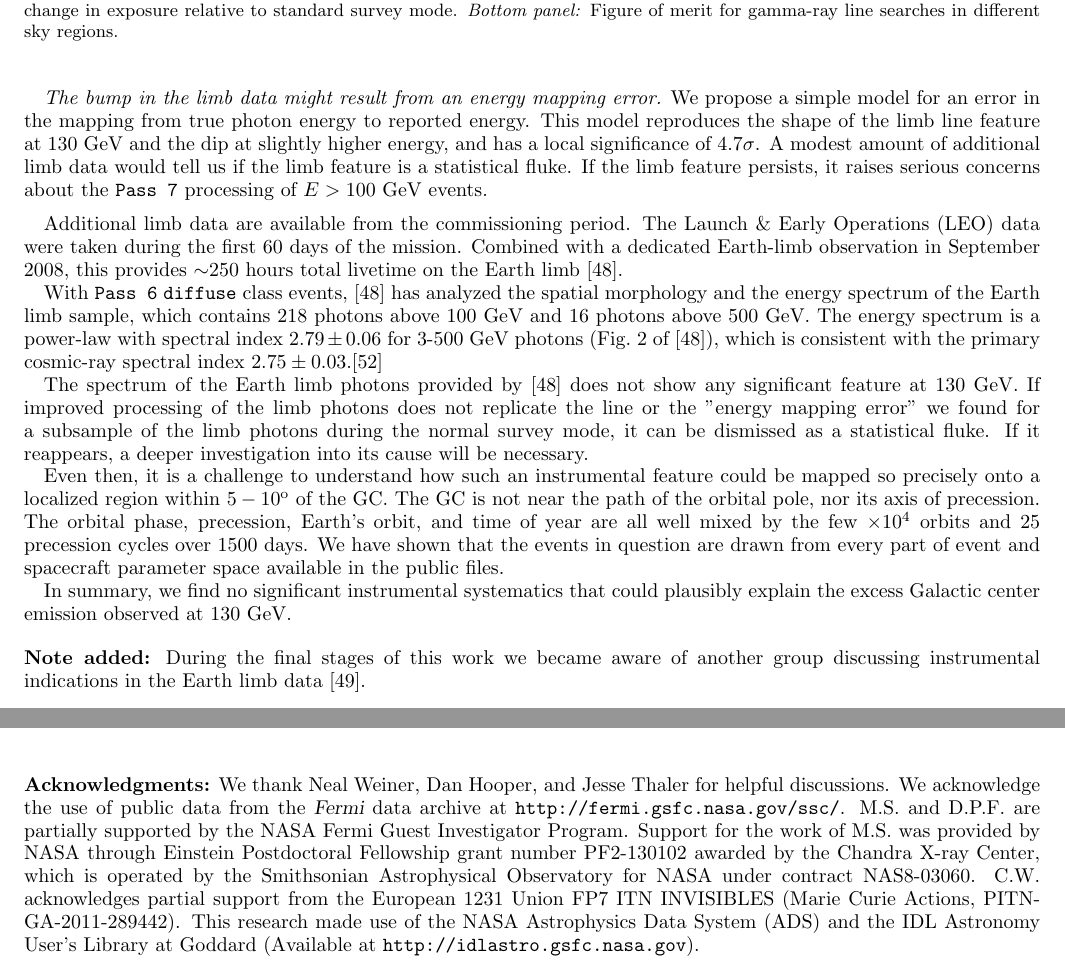
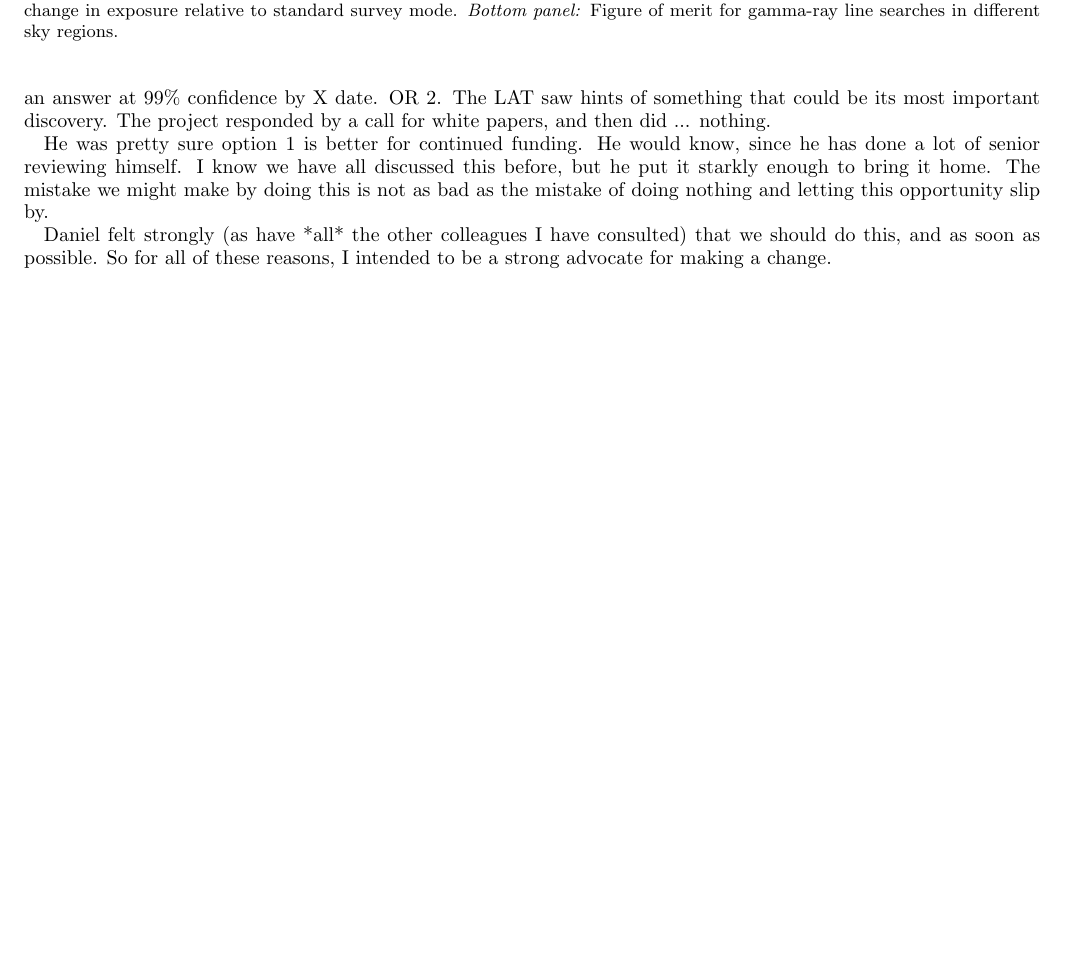
Before and after one commit to dfink/systematics, a LaTeX paper (whitepaper/whitepaper.tex): two parts of pages 3 and 4 of 5 before the commit and part of page 3 of 5 after it, the two joined at a grey line, cut so that both start at the same text, the shorter picture padded with empty space. Compiled offline with pdfLaTeX.

Commit message:
small changes

```diff
--- a/whitepaper/whitepaper.tex
+++ b/whitepaper/whitepaper.tex
@@ -336,9 +310 @@ LAT is positioned at high rocking angle.
 
-\emph{The bump in the limb data might result from an energy mapping error.}
-We propose a simple model for an error in the mapping from true photon energy
-to reported energy.  This model reproduces the shape of the limb line feature
-at 130 GeV and the dip at slightly higher energy, and has a local significance
-of 4.7$\sigma$.  A modest amount of additional limb data would tell us if the
-limb feature is a statistical fluke.  If the limb feature persists, it raises
-serious concerns about the \texttt{Pass 7} processing of $E > 100$ GeV events.
-\medskip
@@ -345,7 +318 @@ serious concerns about the \texttt{Pass 7} processing of $E > 100$ GeV events.
 
-Additional limb data are available from the commissioning
-period.  The Launch \& Early Operations (LEO) data were
-taken during the first 60 days of the mission. Combined with
-a dedicated Earth-limb observation in September 2008, this
-provides $\sim$250 hours total livetime on the Earth
-limb~\cite{FermiLimb}.
@@ -352,35 +323,5 @@ limb~\cite{FermiLimb}.
 
-With \texttt{Pass 6} \texttt{diffuse} class events,
-\cite{FermiLimb} has analyzed the spatial morphology and the
-energy spectrum of the Earth limb sample,
-which contains 218 photons above 100 GeV and 16 photons
-above 500 GeV. The energy spectrum
-is a power-law with spectral index $2.79\pm
-0.06$ for 3-500 GeV photons (Fig.~2 of \cite{FermiLimb}),
-which is consistent with the primary cosmic-ray spectral
-index $2.75\pm 0.03$.\footnote{The Earth limb photon above 10
-  GeV from CR interactions in the upper atmospheric
-  layers do not suffer large energy loses and the cosmic-ray
-  primaries at this energy are unaffected by the Earth's
-  magnetic fields. The Earth limb photons should have a
-  spectral index close to that of the primary cosmic
-  rays~\cite{FermiLimb}. }
+\item{\bf It looks good for future funding.}  Enough said.
 
-The spectrum of the Earth limb photons provided by
-\citep{FermiLimb} does not show any significant feature at
-130 GeV. If improved processing of the limb photons does not
-replicate the line or the "energy mapping error" we found for a
-subsample of the limb photons during the normal survey mode,
-it can be dismissed as a statistical fluke.  If it
-reappears, a deeper investigation into its cause will be necessary.
+\end{itemize}
 
-Even then, it is a challenge to understand how such an
-instrumental feature could be mapped so precisely onto a
-localized region within $5-10\degree$ of the GC.  The GC is
-not near the path of the orbital pole, nor its axis of
-precession.  The orbital phase, precession, Earth's orbit,
-and time of year are all well mixed by the few $\times10^4$
-orbits and 25 precession cycles over 1500 days.  We have
-shown that the events in question are drawn from every part
-of event and spacecraft parameter space available in the
-public files.
@@ -387,3 +332 @@ public files.
 
-In summary, we find no significant instrumental systematics that could
-plausibly explain the excess Galactic center emission observed at 130 GeV.
@@ -390,24 +336,21 @@ plausibly explain the excess Galactic center emission observed at 130 GeV.
+with a promise of an answer at 99\% confidence by X date.
+OR
+2.  The LAT saw hints of something that could be its most important
+discovery.  The project responded by a call for white papers, and then
+did ... nothing.
 
-\vskip 0.15in {\bf \noindent Note added:} During the final stages of this
-work we became aware of another group discussing instrumental indications in
-the Earth limb data~\cite{TempelSoon}.
+He was pretty sure option 1 is better for continued funding.  He would
+know, since he has done a lot of senior reviewing himself.  I know we
+have all discussed this before, but he put it starkly enough to bring
+it home.  The mistake we might make by doing this is not as bad as the
+mistake of doing nothing and letting this opportunity slip by.
 
-\vskip 0.15in {\bf \noindent Acknowledgments:} We thank Neal
-Weiner, Dan Hooper, and Jesse Thaler for helpful discussions. We acknowledge the use of
-public data from the \Fermi\ data archive at
-\texttt{http://fermi.gsfc.nasa.gov/ssc/}.  M.S. and
-D.P.F. are partially supported by the NASA Fermi Guest
-Investigator Program. Support for the work of M.S. was
-provided by NASA through Einstein Postdoctoral Fellowship
-grant number PF2-130102 awarded by the Chandra X-ray Center,
-which is operated by the Smithsonian Astrophysical
-Observatory for NASA under contract
-NAS8-03060. C.W. acknowledges partial support from the
-European 1231 Union FP7 ITN INVISIBLES (Marie Curie Actions,
-PITN-GA-2011-289442).  This research made use of the NASA
-Astrophysics Data System (ADS) and the IDL Astronomy User's
-Library at Goddard (Available at
-\texttt{http://idlastro.gsfc.nasa.gov}).
+Daniel felt strongly (as have *all* the other colleagues I have
+consulted) that we should do this, and as soon as possible.  So for
+all of these reasons, I intended to be a strong advocate for making a
+change.
+
+
 
 \clearpage
 \bibliography{whitepaper}
```
Also changed, not shown: whitepaper/whitepaper.tex (62 more changed lines).
